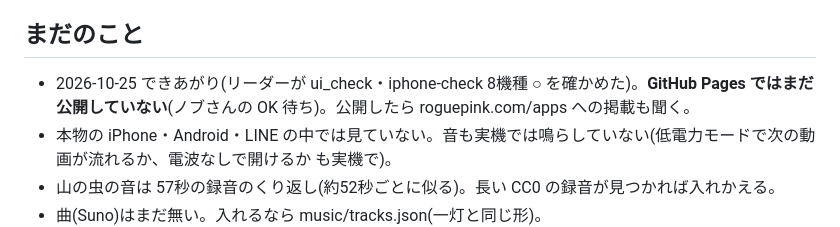
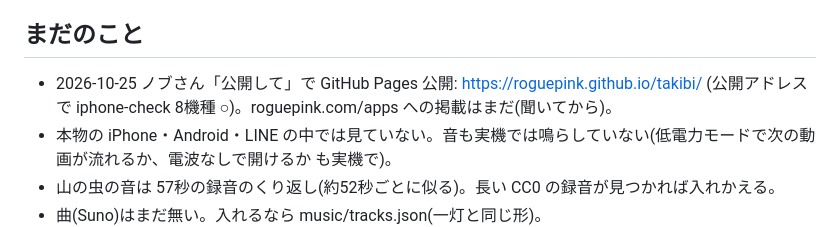
Before and after one commit to roguepink/takibi, a Markdown page: CLAUDE.md, the part around the change. GitHub-like rendering.

Commit message:
説明書: 公開した

```diff
--- a/CLAUDE.md
+++ b/CLAUDE.md
@@ -66,7 +66,7 @@
 - 人のペースの決まりで 1時間24回まで。
 
 ## まだのこと
-- 2026-10-25 できあがり(リーダーが ui_check・iphone-check 8機種 ○ を確かめた)。**GitHub Pages ではまだ公開していない**(ノブさんの OK 待ち)。公開したら roguepink.com/apps への掲載も聞く。
+- 2026-10-25 ノブさん「公開して」で GitHub Pages 公開: https://roguepink.github.io/takibi/ (公開アドレスで iphone-check 8機種 ○)。roguepink.com/apps への掲載はまだ(聞いてから)。
 - 本物の iPhone・Android・LINE の中では見ていない。音も実機では鳴らしていない(低電力モードで次の動画が流れるか、電波なしで開けるか も実機で)。
 - 山の虫の音は 57秒の録音のくり返し(約52秒ごとに似る)。長い CC0 の録音が見つかれば入れかえる。
 - 曲(Suno)はまだ無い。入れるなら music/tracks.json(一灯と同じ形)。
```
